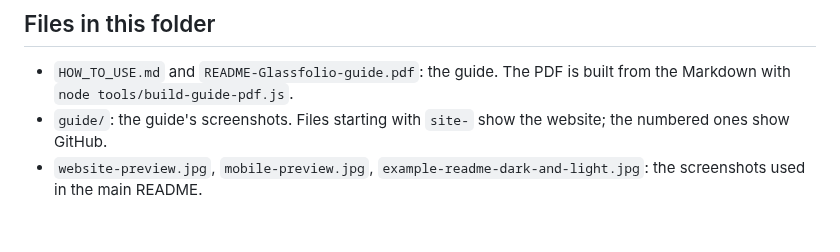
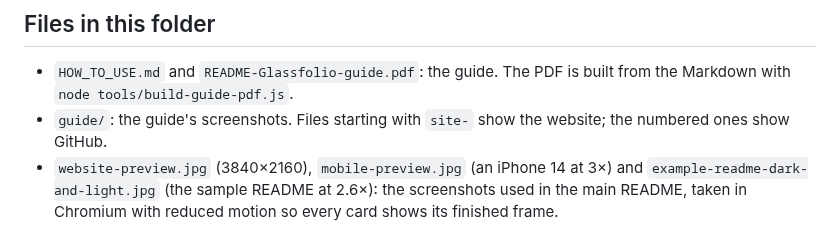
Before and after one commit to SandeepKomal/README-Glassfolio, a Markdown page: docs/README.md, the part around the change. GitHub-like rendering.

```diff
--- a/docs/README.md
+++ b/docs/README.md
@@ -10,4 +10,4 @@
 
 - `HOW_TO_USE.md` and `README-Glassfolio-guide.pdf`: the guide. The PDF is built from the Markdown with `node tools/build-guide-pdf.js`.
 - `guide/`: the guide's screenshots. Files starting with `site-` show the website; the numbered ones show GitHub.
-- `website-preview.jpg`, `mobile-preview.jpg`, `example-readme-dark-and-light.jpg`: the screenshots used in the main README.
+- `website-preview.jpg` (3840×2160), `mobile-preview.jpg` (an iPhone 14 at 3×) and `example-readme-dark-and-light.jpg` (the sample README at 2.6×): the screenshots used in the main README, taken in Chromium with reduced motion so every card shows its finished frame.
```
Also changed, not shown: README.md (+4 -2 lines), docs/mobile-preview.jpg, docs/website-preview.jpg, 1 other file.
